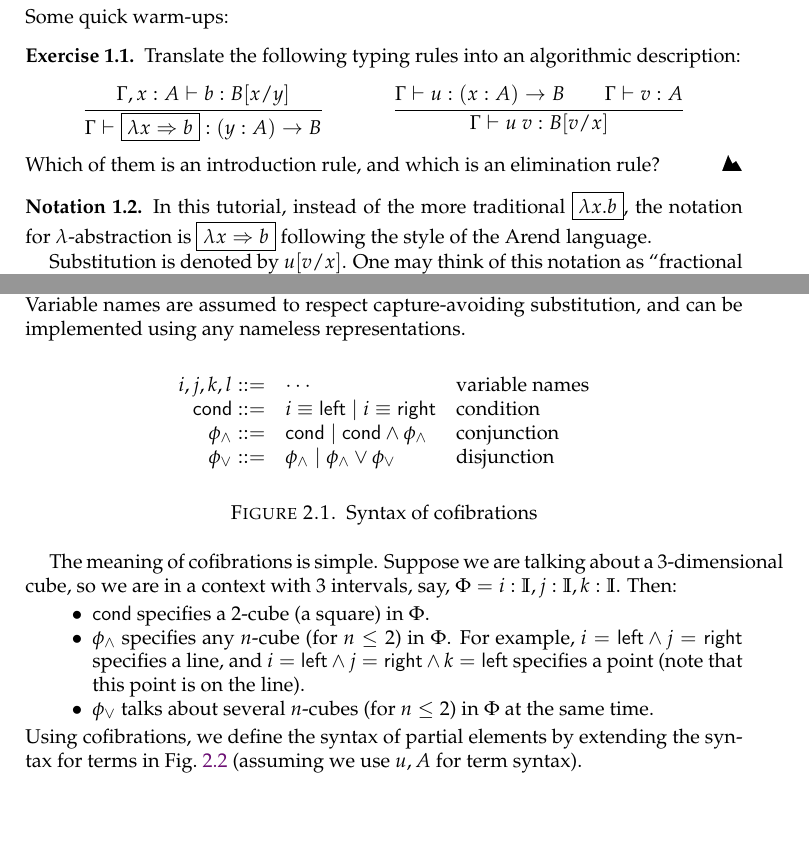
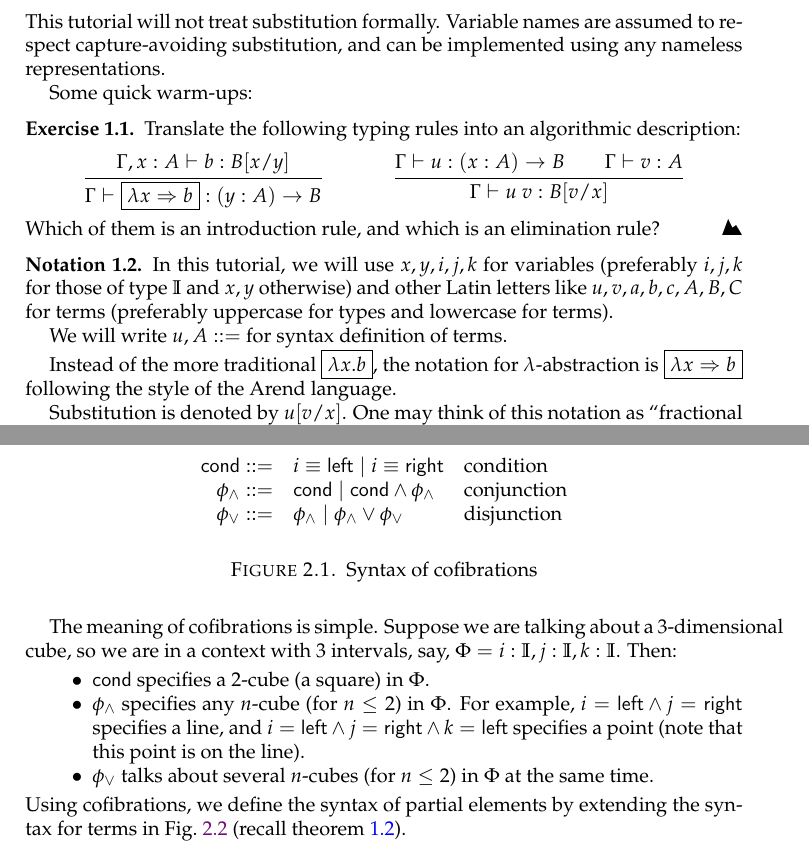
Before and after one commit to ice1000/guest0x0, a LaTeX paper (notes/main.tex, which reads notes/guest0x0.tex): two parts of pages 2 and 4 of 5 before the commit and two parts of pages 2 and 4 of 6 after it, joined at a grey line, cut at the place of the change. Compiled offline with pdfLaTeX.

Commit message:
DOC: mua

```diff
--- a/notes/guest0x0.tex
+++ b/notes/guest0x0.tex
@@ -19,6 +19,10 @@ and combine them into an algorithm.
 (hereafter as \CTT{}), including the interval type $\II$, the path type,
 and the idea of representing cubes using terms with interval variables in it.
 \end{itemize}
+This tutorial will not treat substitution formally.
+Variable names are assumed to respect capture-avoiding substitution,
+and can be implemented using any nameless representations.
+
 Some quick warm-ups:
 \begin{exercise}
 Translate the following typing rules into an algorithmic description:
@@ -28,8 +32,15 @@ Translate the following typing rules into an algorithmic description:
 \end{mathpar}
 Which of them is an introduction rule, and which is an elimination rule?
 \end{exercise}
-\begin{notation}
-In this tutorial, instead of the more traditional \fbox{$\lambda x.b$},
+\begin{notation}\label{not:pre}
+In this tutorial, we will use $x, y, i, j, k$ for variables
+(preferably $i, j, k$ for those of type $\II$ and $x, y$ otherwise)
+and other Latin letters like $u,v,a,b,c,A,B,C$ for terms
+(preferably uppercase for types and lowercase for terms).
+
+We will write $u, A::=$ for syntax definition of terms.
+
+Instead of the more traditional \fbox{$\lambda x.b$},
 the notation for $\lambda$-abstraction is \fbox{$\lam x b$}
 following the style of the Arend language.
 
@@ -171,11 +182,8 @@ which is more (geometrically) intuitive but also longer.
 The syntax of a cofibration is defined to be a disjunction normal form
 (a disjunction list of conjunctions) of
 face ``conditions'' like $i\equiv\lcon$ or $i\equiv\rcon$, as in~\cref{fig:cofib}.
-Variable names are assumed to respect capture-avoiding substitution,
-and can be implemented using any nameless representations.
 \begin{figure}[h!]
 \[\begin{array}{rll}
-  i,j,k,l ::= & \cdots & \text{variable names} \\
   \cond ::= & i\equiv\lcon \mid i\equiv\rcon & \text{condition} \\
   \conj ::= & \cond \mid \cond \land \conj & \text{conjunction} \\
   \disj ::= & \conj \mid \conj \lor \disj & \text{disjunction}
@@ -195,7 +203,7 @@ and $i=\lcon\land j=\rcon\land k=\lcon$ specifies a point (note that this point
 \end{itemize}
 Using cofibrations, we define the syntax of partial elements
 by extending the syntax for terms in~\cref{fig:partial}
-(assuming we use $u,A$ for term syntax).
+(recall~\cref{not:pre}).
 \begin{figure}[h!]
 \[\begin{array}{rl}
 	\face::=&\conj\mapsto u \mid \conj\mapsto u,\face\\
```
